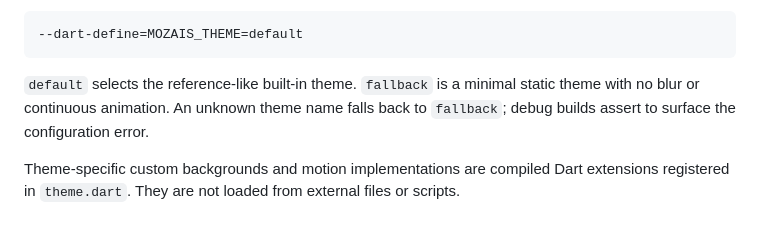
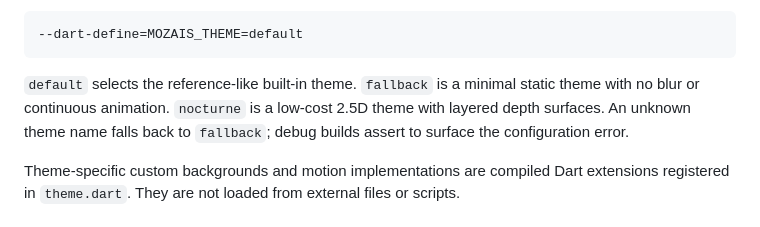
Before and after one commit to anfsity/Mozais, a Markdown page: docs/frontend-architecture.md, the part around the change. Rendered like a GitHub page.

Commit message:
docs(greeter): document nocturne theme

````diff
--- a/docs/frontend-architecture.md
+++ b/docs/frontend-architecture.md
@@ -132,8 +132,9 @@ Theme selection is compile-time:
 ```
 
 `default` selects the reference-like built-in theme. `fallback` is a minimal
-static theme with no blur or continuous animation. An unknown theme name falls
-back to `fallback`; debug builds assert to surface the configuration error.
+static theme with no blur or continuous animation. `nocturne` is a low-cost
+2.5D theme with layered depth surfaces. An unknown theme name falls back to
+`fallback`; debug builds assert to surface the configuration error.
 
 Theme-specific custom backgrounds and motion implementations are compiled Dart
 extensions registered in `theme.dart`. They are not loaded from external files
````
